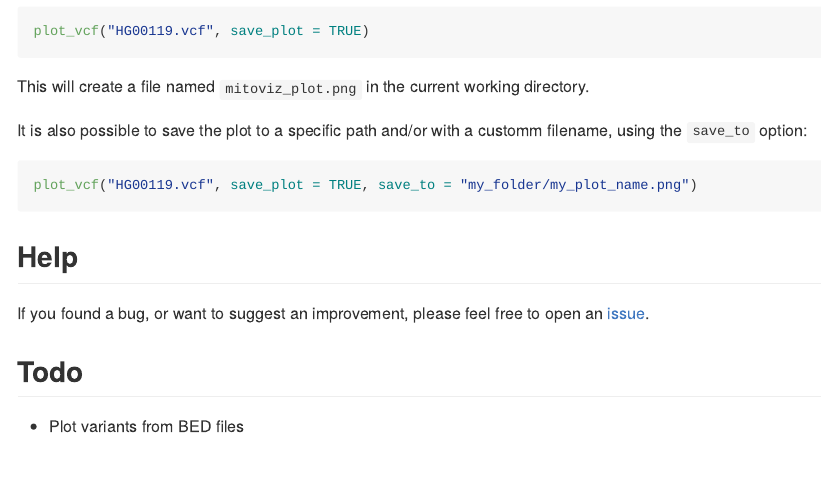
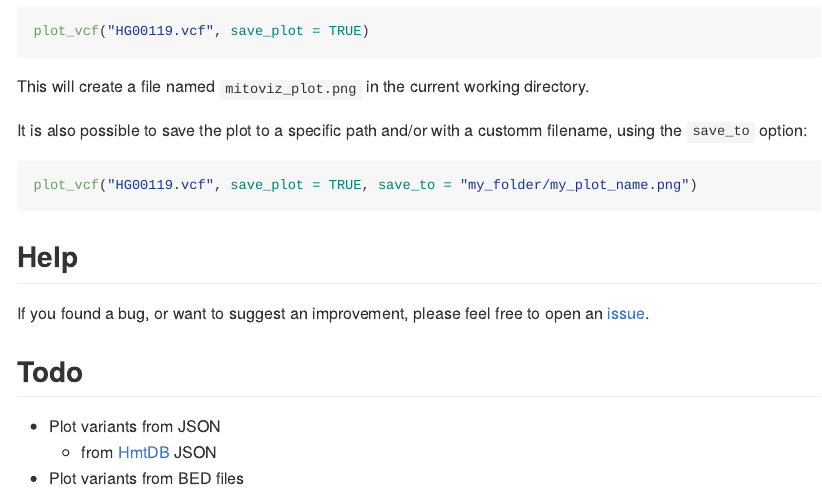
Before and after one commit to robertopreste/mitovizR, an R Markdown document (README.Rmd): the page in a window 1100 px wide, from 2100 px down. Rendered offline with R 4.5, knitr and Pandoc, with nearby package versions.

Commit message:
Update README

```diff
--- a/README.Rmd
+++ b/README.Rmd
@@ -113,4 +113,6 @@ If you found a bug, or want to suggest an improvement, please feel free to open
 
 ## Todo
 
+* Plot variants from JSON
+  - from [HmtDB](https://www.hmtdb.uniba.it) JSON
 * Plot variants from BED files
```
